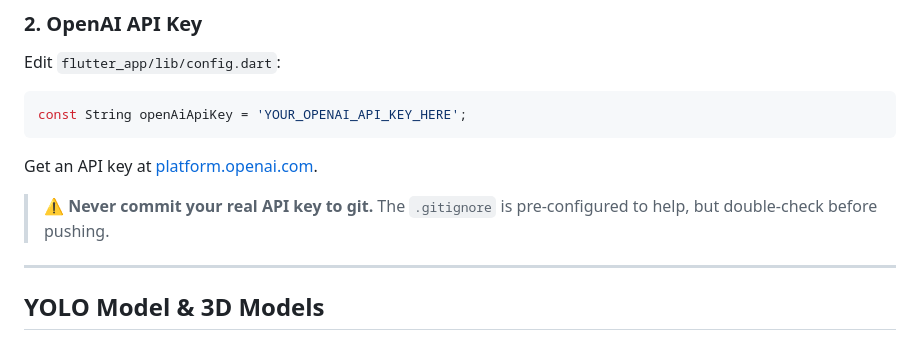
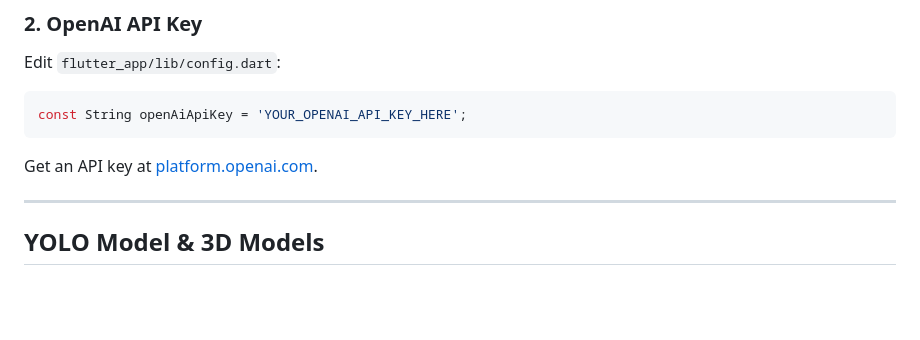
Before and after one commit to zaina804/ARchitect-AI, a Markdown page: README.md, the part around the change. GitHub-like rendering; blank space fills up the shorter version.

```diff
--- a/README.md
+++ b/README.md
@@ -146,7 +146,6 @@ const String openAiApiKey = 'YOUR_OPENAI_API_KEY_HERE';
 
 Get an API key at [platform.openai.com](https://platform.openai.com/api-keys).
 
-> ⚠️ **Never commit your real API key to git.** The `.gitignore` is pre-configured to help, but double-check before pushing.
 
 ---
 
```
